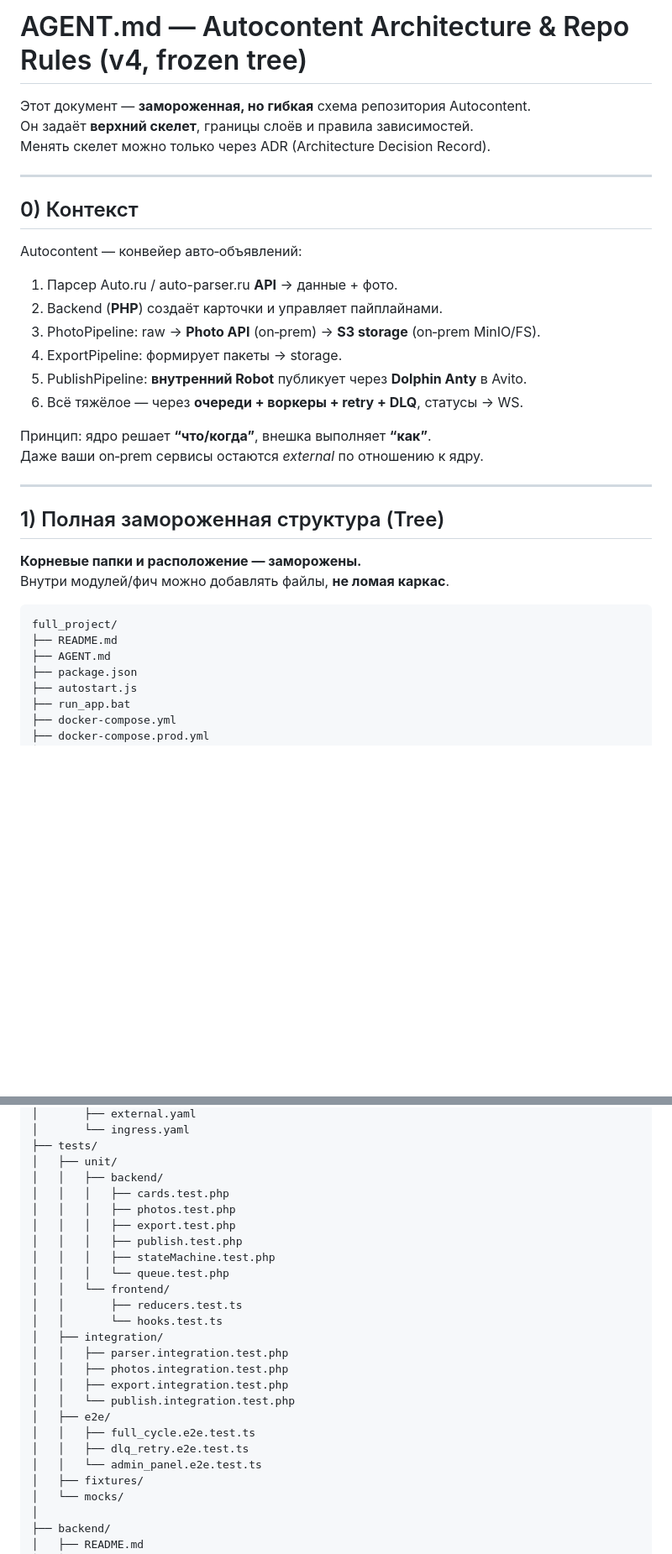
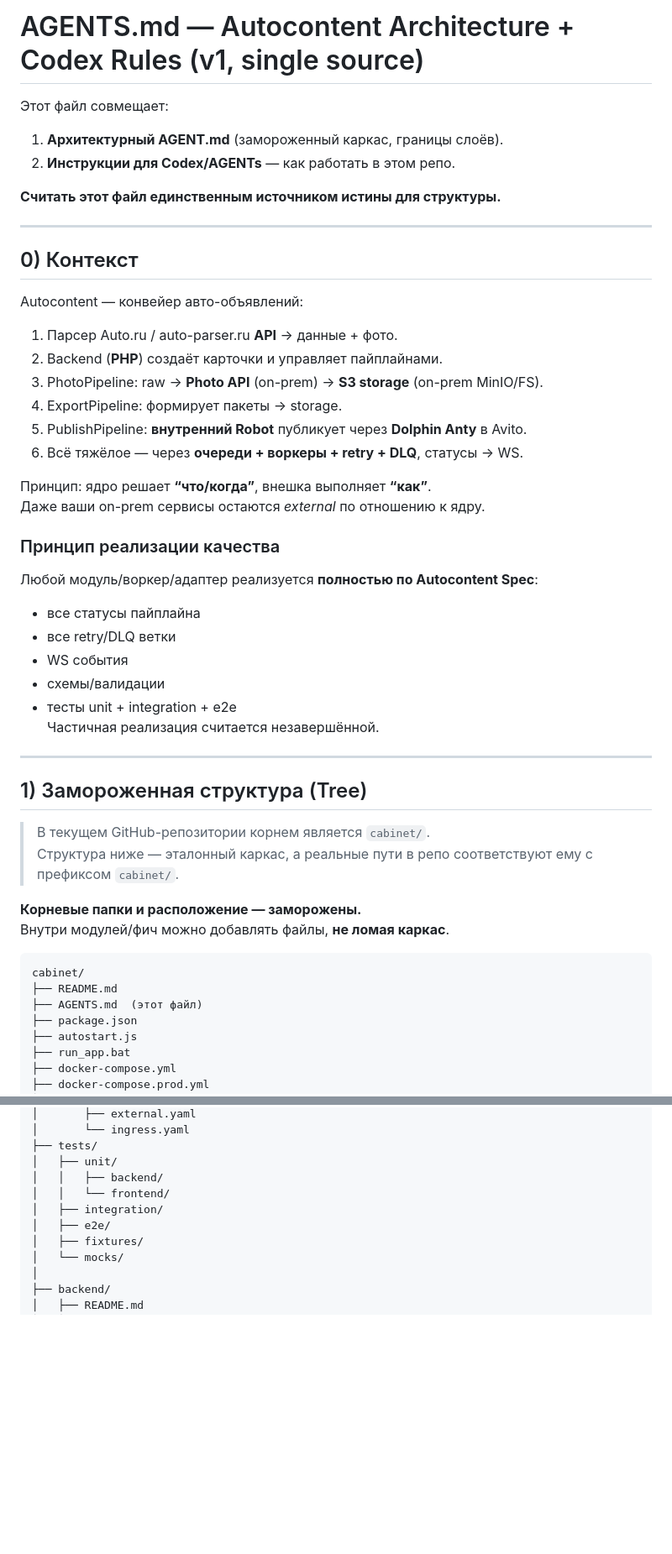
Before and after one commit to nedajvoda01-dotcom/cabinet, a Markdown page: AGENTS.md, 2 parts joined by grey strips. Shown at 84% size. Drawn GitHub-style; blank space fills up the shorter version.

````diff
--- a/AGENTS.md
+++ b/AGENTS.md
@@ -1,36 +1,50 @@
-# AGENT.md — Autocontent Architecture & Repo Rules (v4, frozen tree)
+# AGENTS.md — Autocontent Architecture + Codex Rules (v1, single source)
 
-Этот документ — **замороженная, но гибкая** схема репозитория Autocontent.
-Он задаёт **верхний скелет**, границы слоёв и правила зависимостей.
-Менять скелет можно только через ADR (Architecture Decision Record).
+Этот файл совмещает:
+1) **Архитектурный AGENT.md** (замороженный каркас, границы слоёв).
+2) **Инструкции для Codex/AGENTs** — как работать в этом репо.
+
+**Считать этот файл единственным источником истины для структуры.**
 
 ---
 
 ## 0) Контекст
 
-Autocontent — конвейер авто‑объявлений:
+Autocontent — конвейер авто-объявлений:
 
 1) Парсер Auto.ru / auto-parser.ru **API** → данные + фото.
 2) Backend (**PHP**) создаёт карточки и управляет пайплайнами.
-3) PhotoPipeline: raw → **Photo API** (on‑prem) → **S3 storage** (on‑prem MinIO/FS).
+3) PhotoPipeline: raw → **Photo API** (on-prem) → **S3 storage** (on-prem MinIO/FS).
 4) ExportPipeline: формирует пакеты → storage.
 5) PublishPipeline: **внутренний Robot** публикует через **Dolphin Anty** в Avito.
 6) Всё тяжёлое — через **очереди + воркеры + retry + DLQ**, статусы → WS.
 
 Принцип: ядро решает **“что/когда”**, внешка выполняет **“как”**.
-Даже ваши on‑prem сервисы остаются *external* по отношению к ядру.
+Даже ваши on-prem сервисы остаются *external* по отношению к ядру.
+
+### Принцип реализации качества
+Любой модуль/воркер/адаптер реализуется **полностью по Autocontent Spec**:
+- все статусы пайплайна
+- все retry/DLQ ветки
+- WS события
+- схемы/валидации
+- тесты unit + integration + e2e
+Частичная реализация считается незавершённой.
 
 ---
 
-## 1) Полная замороженная структура (Tree)
+## 1) Замороженная структура (Tree)
+
+> В текущем GitHub-репозитории корнем является `cabinet/`.
+> Структура ниже — эталонный каркас, а реальные пути в репо соответствуют ему с префиксом `cabinet/`.
 
 **Корневые папки и расположение — заморожены.**
 Внутри модулей/фич можно добавлять файлы, **не ломая каркас**.
 
 ```text
-full_project/
+cabinet/
 ├── README.md
-├── AGENT.md
+├── AGENTS.md  (этот файл)
 ├── package.json
 ├── autostart.js
 ├── run_app.bat
@@ -77,24 +91,9 @@ full_project/
 ├── tests/
 │   ├── unit/
 │   │   ├── backend/
-│   │   │   ├── cards.test.php
-│   │   │   ├── photos.test.php
-│   │   │   ├── export.test.php
-│   │   │   ├── publish.test.php
-│   │   │   ├── stateMachine.test.php
-│   │   │   └── queue.test.php
 │   │   └── frontend/
-│   │       ├── reducers.test.ts
-│   │       └── hooks.test.ts
 │   ├── integration/
-│   │   ├── parser.integration.test.php
-│   │   ├── photos.integration.test.php
-│   │   ├── export.integration.test.php
-│   │   └── publish.integration.test.php
 │   ├── e2e/
-│   │   ├── full_cycle.e2e.test.ts
-│   │   ├── dlq_retry.e2e.test.ts
-│   │   └── admin_panel.e2e.test.ts
 │   ├── fixtures/
 │   └── mocks/
 │
````
Also changed, not shown: other parts of AGENTS.md (+149 -55 lines).
